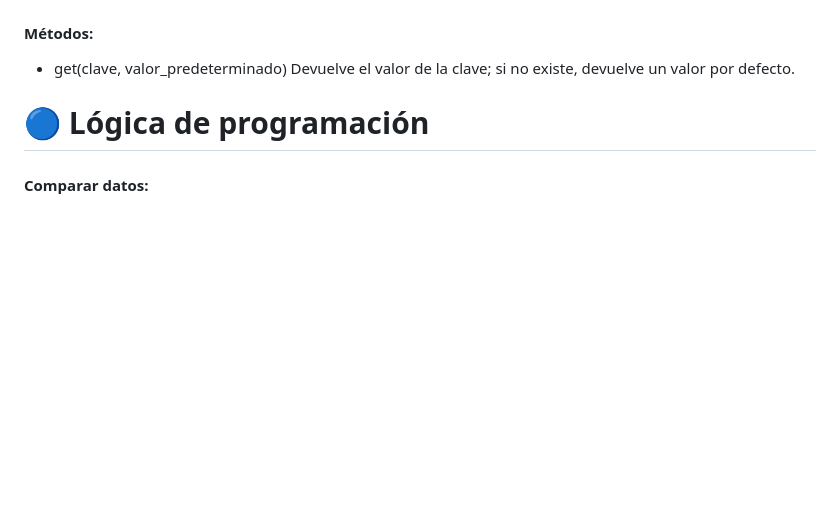
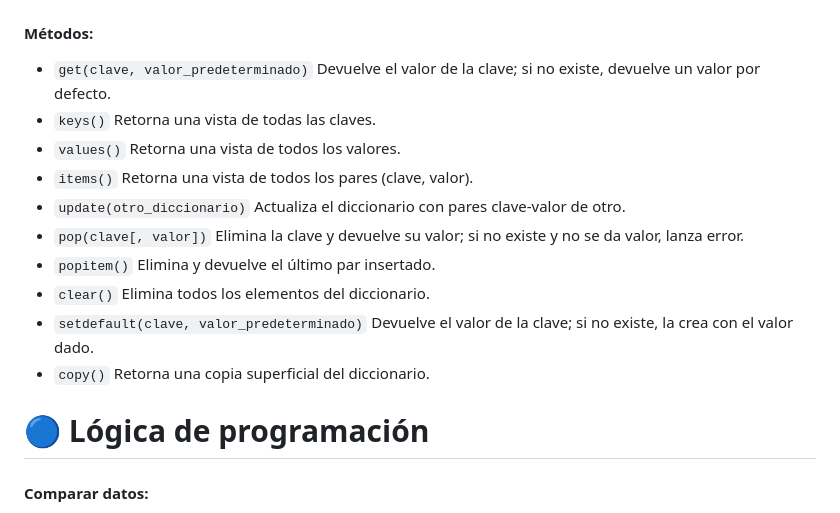
Before and after one commit to Susilvav03/Riwi, a Markdown page: README.md, the part around one of its changes. Rendered like a GitHub page; blank space fills up the shorter version.

```diff
--- a/README.md
+++ b/README.md
@@ -77,9 +93,16 @@ Un diccionario en Python es una colección desordenada de pares clave-valor, don
 
 #### Métodos:
 
-- get(clave, valor_predeterminado)
-Devuelve el valor de la clave; si no existe, devuelve un valor por defecto.
-
+- `get(clave, valor_predeterminado)` Devuelve el valor de la clave; si no existe, devuelve un valor por defecto.
+- `keys()` Retorna una vista de todas las claves.
+- `values()` Retorna una vista de todos los valores.
+- `items()` Retorna una vista de todos los pares (clave, valor).
+- `update(otro_diccionario)` Actualiza el diccionario con pares clave-valor de otro.
+- `pop(clave[, valor])` Elimina la clave y devuelve su valor; si no existe y no se da valor, lanza error.
+- `popitem()` Elimina y devuelve el último par insertado.
+- `clear()` Elimina todos los elementos del diccionario.
+- `setdefault(clave, valor_predeterminado)` Devuelve el valor de la clave; si no existe, la crea con el valor dado.
+- `copy()` Retorna una copia superficial del diccionario.
 
 
 # 🔵 Lógica de programación
```
Also changed, not shown: other parts of README.md (+27 -11 lines).
